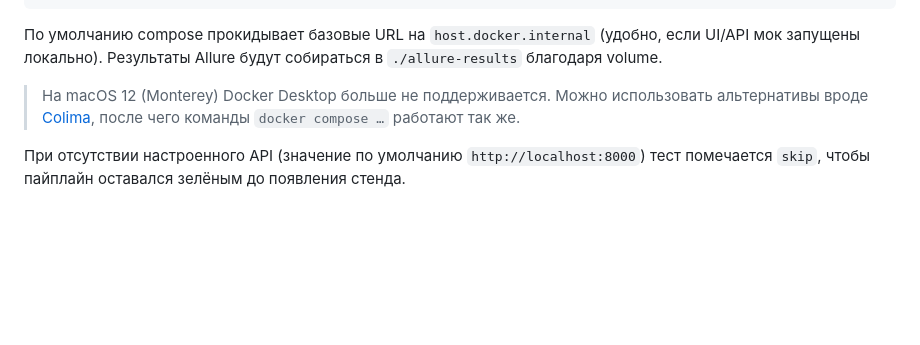
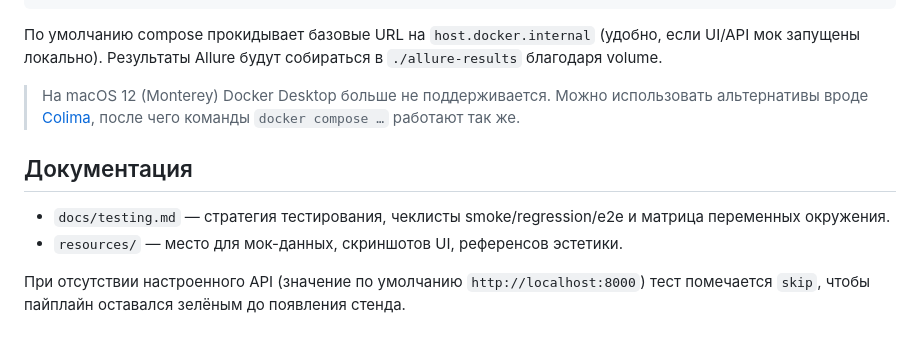
Before and after one commit to mockhorror/minimalistic-task-manager, a Markdown page: README.md, the part around the change. Rendered like a GitHub page; blank space fills up the shorter version.

Commit message:
docs: add testing strategy

```diff
--- a/README.md
+++ b/README.md
@@ -101,4 +101,9 @@ docker compose run --rm tests
 
 > На macOS 12 (Monterey) Docker Desktop больше не поддерживается. Можно использовать альтернативы вроде [Colima](https://github.com/abiosoft/colima), после чего команды `docker compose …` работают так же.
 
+## Документация
+
+- `docs/testing.md` — стратегия тестирования, чеклисты smoke/regression/e2e и матрица переменных окружения.
+- `resources/` — место для мок-данных, скриншотов UI, референсов эстетики.
+
 При отсутствии настроенного API (значение по умолчанию `http://localhost:8000`) тест помечается `skip`, чтобы пайплайн оставался зелёным до появления стенда.
```
Also changed, not shown: docs/testing.md (added, +57 -0 lines).
